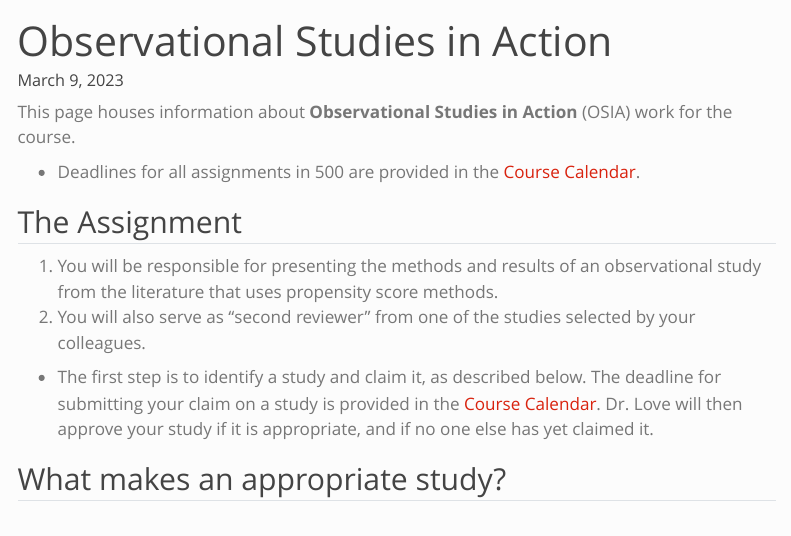
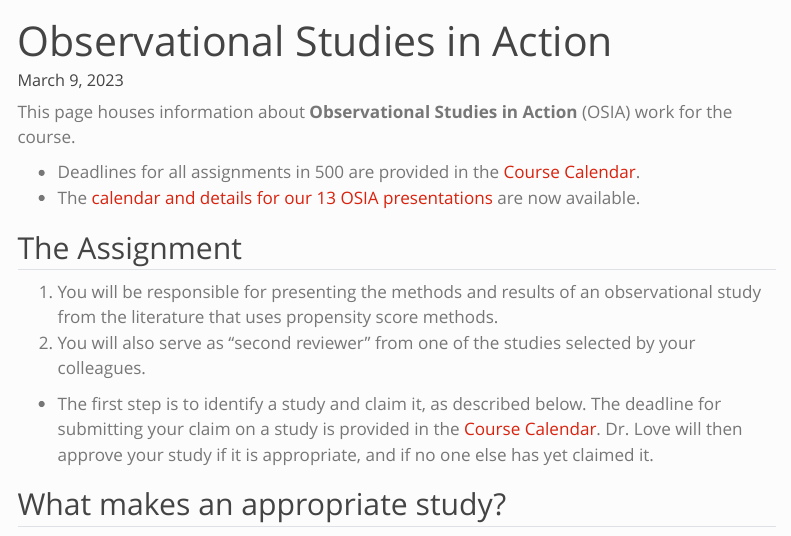
Before and after one commit to THOMASELOVE/500-2023, a Quarto document (osia.qmd): the page in a window 1100 px wide, from its top. Rendered offline with R 4.5, knitr and Pandoc in place of Quarto, with nearby package versions; menus at the side of the page are left out.

Commit message:
Update OSIA links.

```diff
--- a/osia.qmd
+++ b/osia.qmd
@@ -6,6 +6,7 @@ date: last-modified
 This page houses information about **Observational Studies in Action** (OSIA) work for the course.
 
 - Deadlines for all assignments in 500 are provided in the [Course Calendar](calendar.qmd).
+- The [calendar and details for our 13 OSIA presentations](https://github.com/THOMASELOVE/500-osia-2023/blob/main/claims.md) are now available.
 
 ## The Assignment
 
```
Also changed, not shown: 1 other file.
